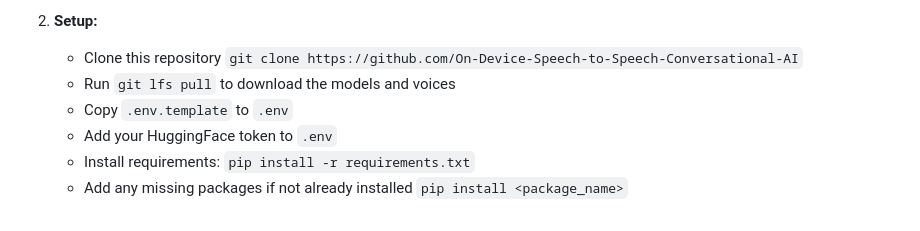
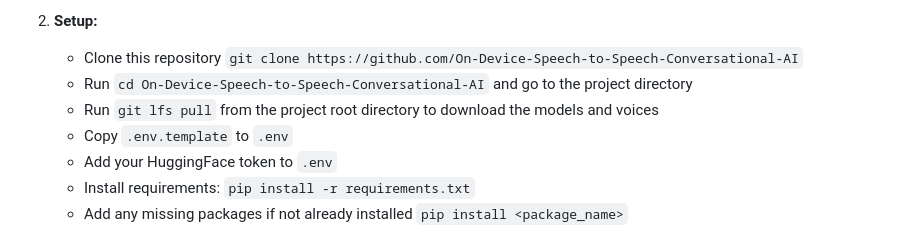
Before and after one commit to beingkong/On-Device-Speech-to-Speech-Conversational-AI, a Markdown page: README.md, the part around the change. Rendered like a GitHub page.

Commit message:
--update readme

```diff
--- a/README.md
+++ b/README.md
@@ -16,7 +16,8 @@ This is a real-time conversational system for two-way speech communication with
 
 2. **Setup:**
    - Clone this repository `git clone https://github.com/On-Device-Speech-to-Speech-Conversational-AI`
-   - Run `git lfs pull` to download the models and voices
+   - Run `cd On-Device-Speech-to-Speech-Conversational-AI` and go to the project directory
+   - Run `git lfs pull` from the project root directory to download the models and voices
    - Copy `.env.template` to `.env`
    - Add your HuggingFace token to `.env`
    - Install requirements: `pip install -r requirements.txt`
```
